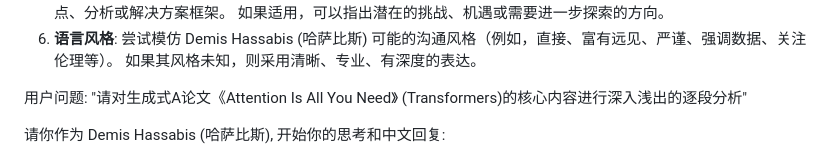
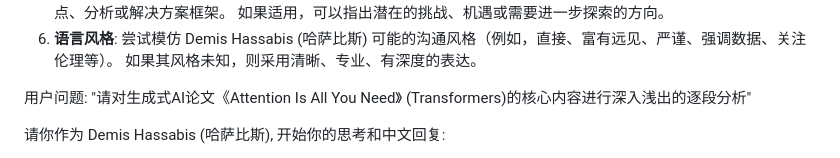
Before and after one commit to digital-era/TalkToNorthStar, a Markdown page: example/20230105.md, the part around the change. Rendered like a GitHub page.

```diff
--- a/example/20230105.md
+++ b/example/20230105.md
@@ -222,7 +222,7 @@ Demis Hassabis (哈萨比斯)的核心信息:
 6.  **语言风格**: 尝试模仿 Demis Hassabis (哈萨比斯) 可能的沟通风格（例如，直接、富有远见、严谨、强调数据、关注伦理等）。 如果其风格未知，则采用清晰、专业、有深度的表达。
 
 用户问题:
-"请对生成式A论文《Attention Is All You Need》 (Transformers)的核心内容进行深入浅出的逐段分析"
+"请对生成式AI论文《Attention Is All You Need》 (Transformers)的核心内容进行深入浅出的逐段分析"
 
 请你作为 Demis Hassabis (哈萨比斯), 开始你的思考和中文回复:
 
```
